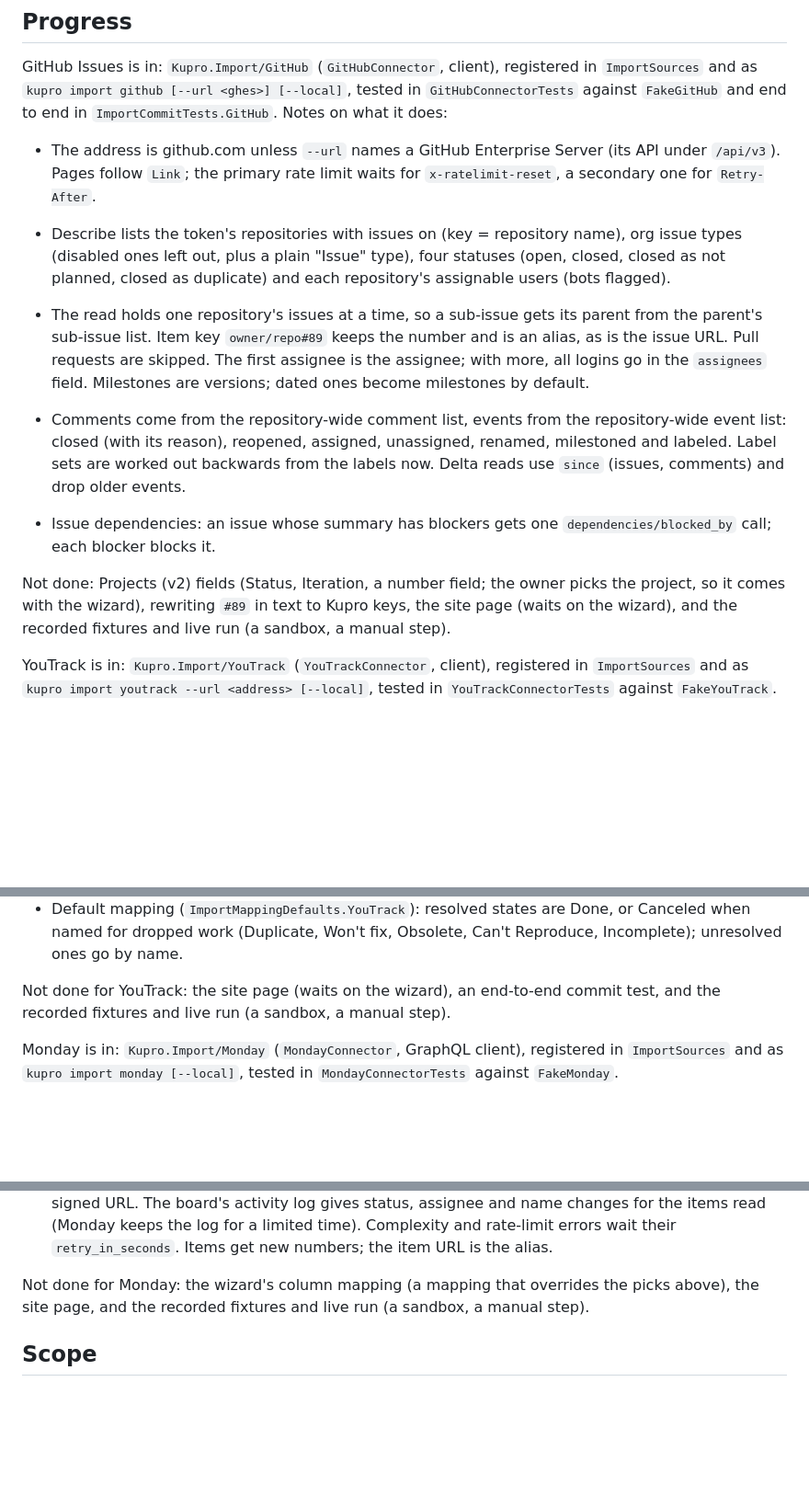
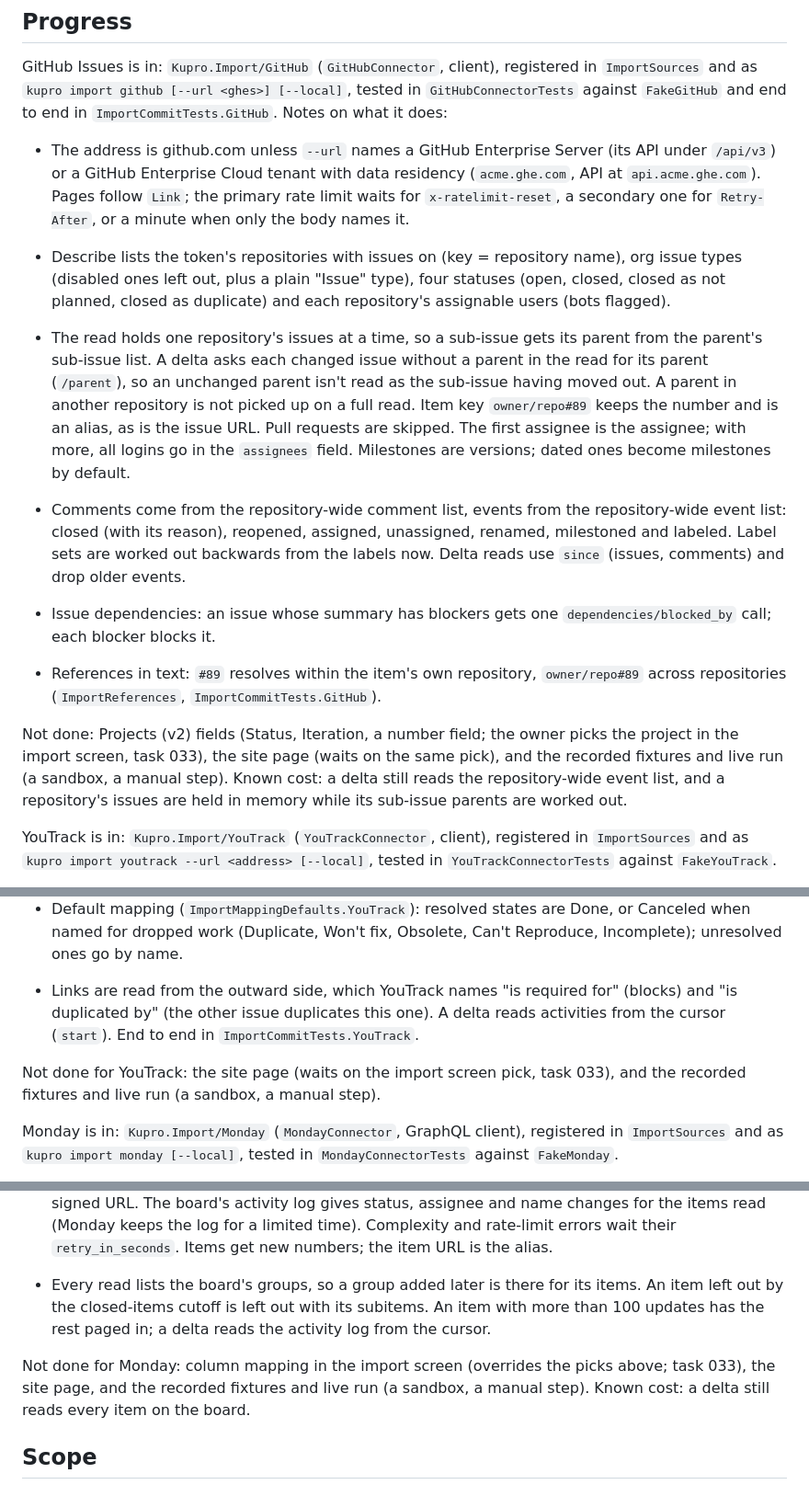
Before and after one commit to NielsPilgaard/Kupro, a Markdown page: tasks/027-import-github-monday-youtrack.md, 3 parts joined by grey strips. Shown at 92% size. Rendered like a GitHub page; blank space fills up the shorter version.

Commit message:
docs(tasks): record 027 review fixes
Co-Authored-By: Claude Opus 5.5 <noreply@anthropic.com>

```diff
--- a/tasks/027-import-github-monday-youtrack.md
+++ b/tasks/027-import-github-monday-youtrack.md
@@ -22,12 +22,16 @@ GitHub Issues is in: `Kupro.Import/GitHub` (`GitHubConnector`, client), register
 `kupro import github [--url <ghes>] [--local]`, tested in `GitHubConnectorTests` against `FakeGitHub` and end to end in
 `ImportCommitTests.GitHub`. Notes on what it does:
 
-- The address is github.com unless `--url` names a GitHub Enterprise Server (its API under `/api/v3`). Pages follow
-  `Link`; the primary rate limit waits for `x-ratelimit-reset`, a secondary one for `Retry-After`.
+- The address is github.com unless `--url` names a GitHub Enterprise Server (its API under `/api/v3`) or a GitHub
+  Enterprise Cloud tenant with data residency (`acme.ghe.com`, API at `api.acme.ghe.com`). Pages follow `Link`; the
+  primary rate limit waits for `x-ratelimit-reset`, a secondary one for `Retry-After`, or a minute when only the body
+  names it.
 - Describe lists the token's repositories with issues on (key = repository name), org issue types (disabled ones
   left out, plus a plain "Issue" type), four statuses (open, closed, closed as not planned, closed as duplicate) and
   each repository's assignable users (bots flagged).
 - The read holds one repository's issues at a time, so a sub-issue gets its parent from the parent's sub-issue list.
+  A delta asks each changed issue without a parent in the read for its parent (`/parent`), so an unchanged parent
+  isn't read as the sub-issue having moved out. A parent in another repository is not picked up on a full read.
   Item key `owner/repo#89` keeps the number and is an alias, as is the issue URL. Pull requests are skipped. The first
   assignee is the assignee; with more, all logins go in the `assignees` field. Milestones are versions; dated ones
   become milestones by default.
@@ -37,10 +41,13 @@ GitHub Issues is in: `Kupro.Import/GitHub` (`GitHubConnector`, client), register
 
 - Issue dependencies: an issue whose summary has blockers gets one `dependencies/blocked_by` call; each blocker
   blocks it.
+- References in text: `#89` resolves within the item's own repository, `owner/repo#89` across repositories
+  (`ImportReferences`, `ImportCommitTests.GitHub`).
 
-Not done: Projects (v2) fields (Status, Iteration, a number field; the owner picks the project, so it comes with the
-wizard), rewriting `#89` in text to Kupro keys, the site page (waits on the wizard), and the recorded fixtures and live
-run (a sandbox, a manual step).
+Not done: Projects (v2) fields (Status, Iteration, a number field; the owner picks the project in the import screen,
+task 033), the site page (waits on the same pick), and the recorded fixtures and live run (a sandbox, a manual step).
+Known cost: a delta still reads the repository-wide event list, and a repository's issues are held in memory while
+its sub-issue parents are worked out.
 
 YouTrack is in: `Kupro.Import/YouTrack` (`YouTrackConnector`, client), registered in `ImportSources` and as
 `kupro import youtrack --url <address> [--local]`, tested in `YouTrackConnectorTests` against `FakeYouTrack`.
@@ -60,8 +67,12 @@ YouTrack is in: `Kupro.Import/YouTrack` (`YouTrackConnector`, client), registere
 - Default mapping (`ImportMappingDefaults.YouTrack`): resolved states are Done, or Canceled when named for dropped work
   (Duplicate, Won't fix, Obsolete, Can't Reproduce, Incomplete); unresolved ones go by name.
 
-Not done for YouTrack: the site page (waits on the wizard), an end-to-end commit test, and the recorded fixtures and
-live run (a sandbox, a manual step).
+- Links are read from the outward side, which YouTrack names "is required for" (blocks) and "is duplicated by" (the
+  other issue duplicates this one). A delta reads activities from the cursor (`start`). End to end in
+  `ImportCommitTests.YouTrack`.
+
+Not done for YouTrack: the site page (waits on the import screen pick, task 033), and the recorded fixtures and live
+run (a sandbox, a manual step).
 
 Monday is in: `Kupro.Import/Monday` (`MondayConnector`, GraphQL client), registered in `ImportSources` and as
 `kupro import monday [--local]`, tested in `MondayConnectorTests` against `FakeMonday`.
@@ -78,8 +89,12 @@ Monday is in: `Kupro.Import/Monday` (`MondayConnector`, GraphQL client), registe
   activity log gives status, assignee and name changes for the items read (Monday keeps the log for a limited time).
   Complexity and rate-limit errors wait their `retry_in_seconds`. Items get new numbers; the item URL is the alias.
 
-Not done for Monday: the wizard's column mapping (a mapping that overrides the picks above), the site page, and the
-recorded fixtures and live run (a sandbox, a manual step).
+- Every read lists the board's groups, so a group added later is there for its items. An item left out by the
+  closed-items cutoff is left out with its subitems. An item with more than 100 updates has the rest paged in; a delta
+  reads the activity log from the cursor.
+
+Not done for Monday: column mapping in the import screen (overrides the picks above; task 033), the site page, and
+the recorded fixtures and live run (a sandbox, a manual step). Known cost: a delta still reads every item on the board.
 
 ## Scope
 
```
